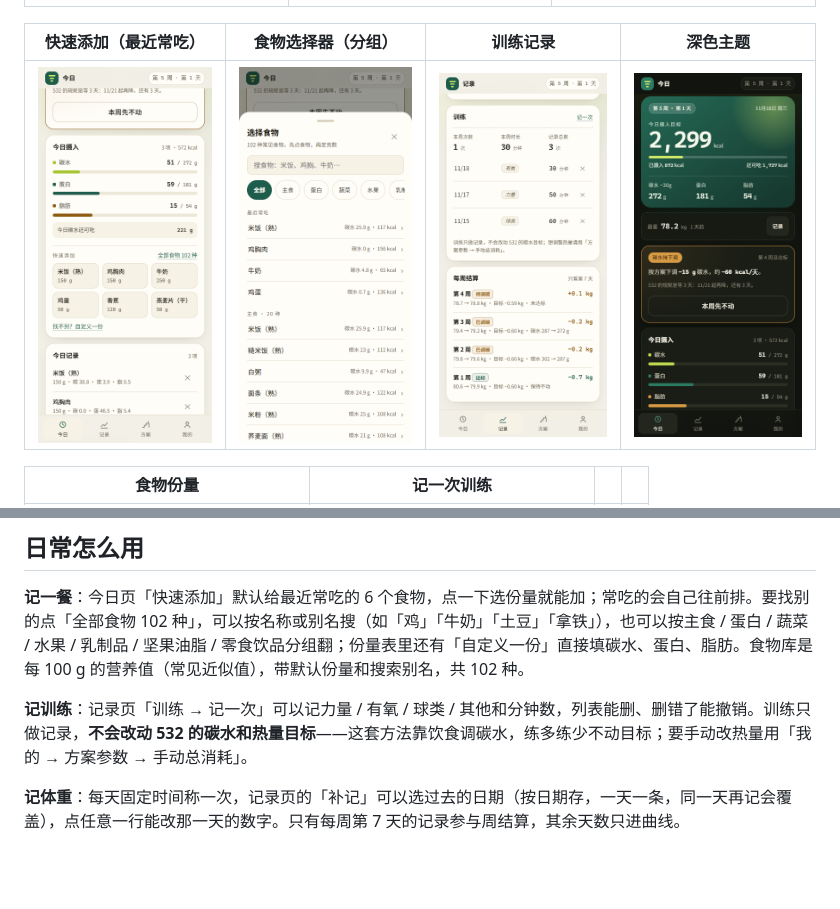
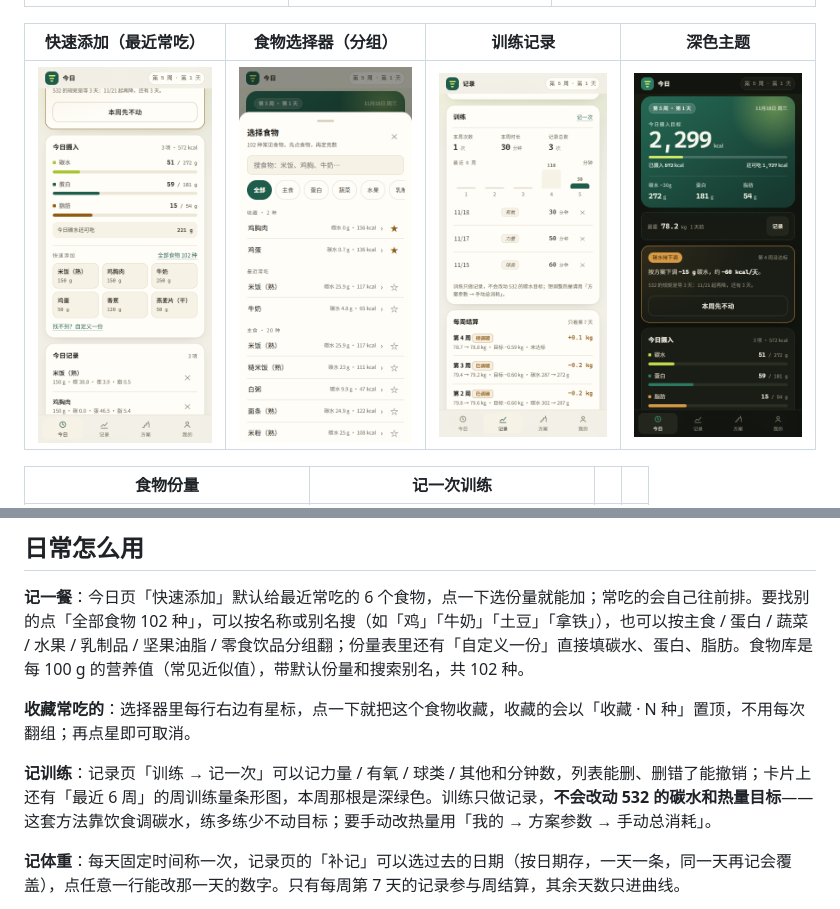
Before and after one commit to fishmale/532-carb-cut, a Markdown page: README.md, 2 parts joined by grey strips. GitHub-like rendering; pictures changed too: screens/09-picker.png, screens/11-workout.png; blank space fills up the shorter version.

```diff
--- a/README.md
+++ b/README.md
@@ -47,7 +47,9 @@
 
 **记一餐**：今日页「快速添加」默认给最近常吃的 6 个食物，点一下选份量就能加；常吃的会自己往前排。要找别的点「全部食物 102 种」，可以按名称或别名搜（如「鸡」「牛奶」「土豆」「拿铁」），也可以按主食 / 蛋白 / 蔬菜 / 水果 / 乳制品 / 坚果油脂 / 零食饮品分组翻；份量表里还有「自定义一份」直接填碳水、蛋白、脂肪。食物库是每 100 g 的营养值（常见近似值），带默认份量和搜索别名，共 102 种。
 
-**记训练**：记录页「训练 → 记一次」可以记力量 / 有氧 / 球类 / 其他和分钟数，列表能删、删错了能撤销。训练只做记录，**不会改动 532 的碳水和热量目标**——这套方法靠饮食调碳水，练多练少不动目标；要手动改热量用「我的 → 方案参数 → 手动总消耗」。
+**收藏常吃的**：选择器里每行右边有星标，点一下就把这个食物收藏，收藏的会以「收藏 · N 种」置顶，不用每次翻组；再点星即可取消。
+
+**记训练**：记录页「训练 → 记一次」可以记力量 / 有氧 / 球类 / 其他和分钟数，列表能删、删错了能撤销；卡片上还有「最近 6 周」的周训练量条形图，本周那根是深绿色。训练只做记录，**不会改动 532 的碳水和热量目标**——这套方法靠饮食调碳水，练多练少不动目标；要手动改热量用「我的 → 方案参数 → 手动总消耗」。
 
 **记体重**：每天固定时间称一次，记录页的「补记」可以选过去的日期（按日期存，一天一条，同一天再记会覆盖），点任意一行能改那一天的数字。只有每周第 7 天的记录参与周结算，其余天数只进曲线。
 
```
Also changed, not shown: docs/hig-review.md (+11 -0 lines), 6 other files.
